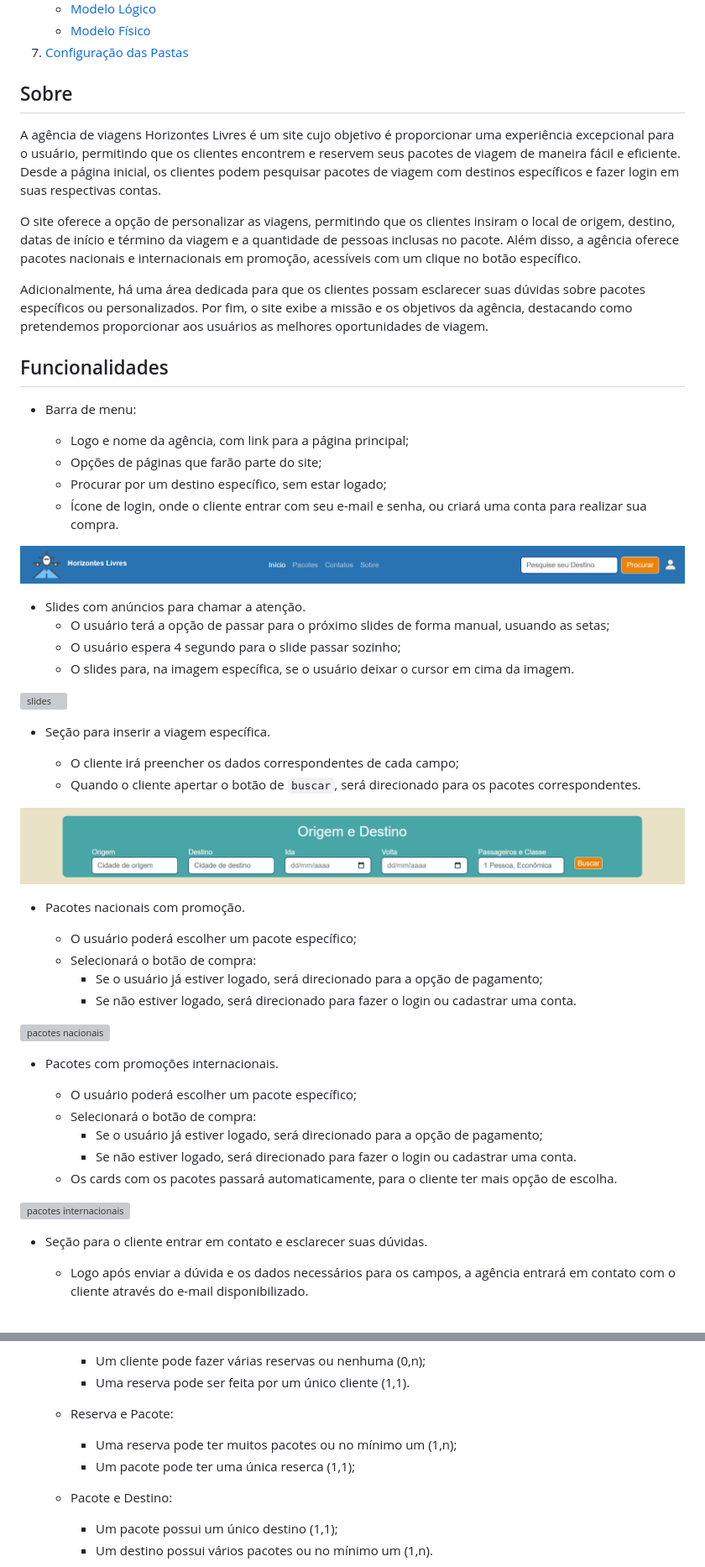
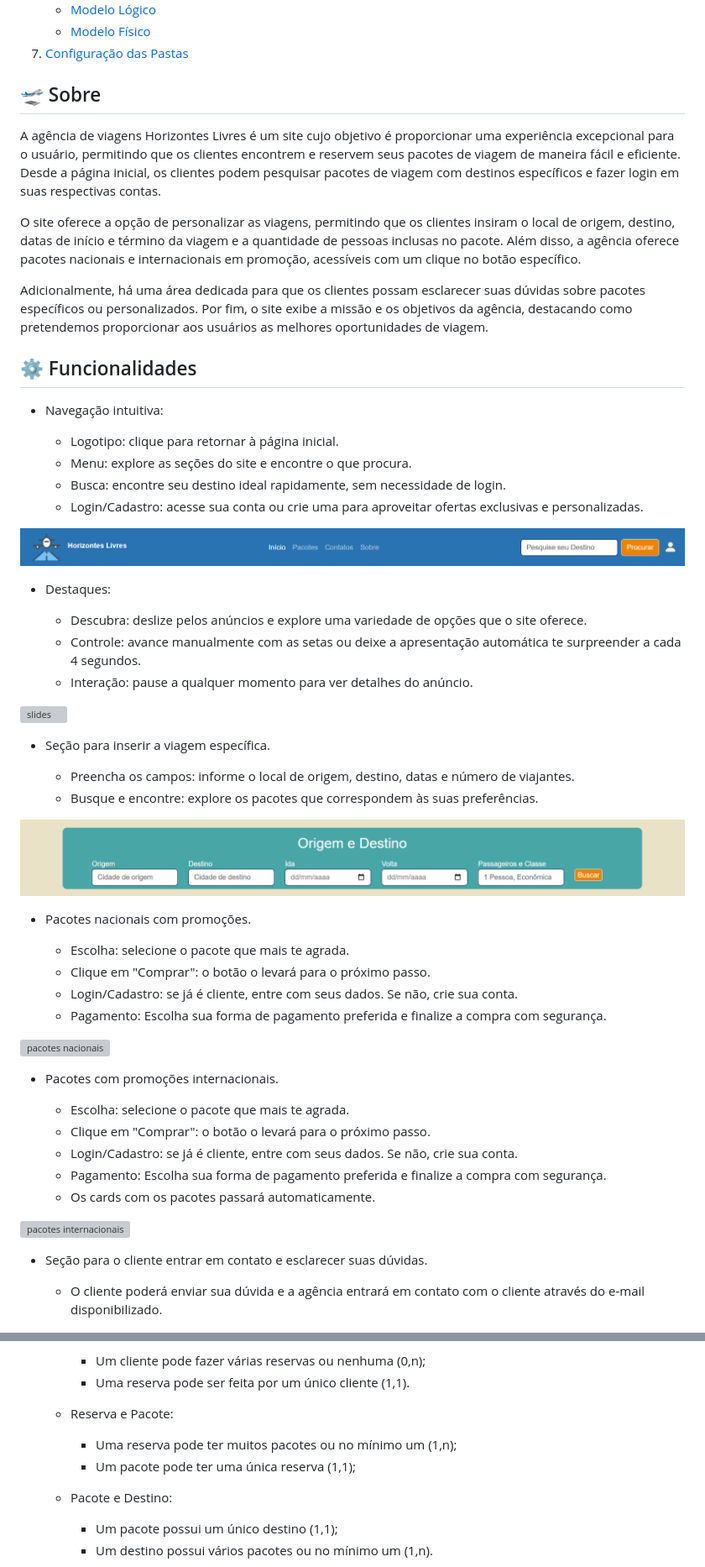
Before and after one commit to elzilanebarreto/Agencia-de-viagens, a Markdown page: README.md, 2 parts joined by grey strips. Shown: that part at 84% size. GitHub-like rendering; grey boxes are pictures that could not be loaded.

```diff
--- a/README.md
+++ b/README.md
@@ -15,64 +15,65 @@
    - [Modelo Físico](#modelo-físico)
 7. [Configuração das Pastas](#configuração-das-pastas)
 
-## Sobre
+## 🛫 Sobre
 A agência de viagens Horizontes Livres é um site cujo objetivo é proporcionar uma experiência excepcional para o usuário, permitindo que os clientes encontrem e reservem seus pacotes de viagem de maneira fácil e eficiente. Desde a página inicial, os clientes podem pesquisar pacotes de viagem com destinos específicos e fazer login em suas respectivas contas.
 
 O site oferece a opção de personalizar as viagens, permitindo que os clientes insiram o local de origem, destino, datas de início e término da viagem e a quantidade de pessoas inclusas no pacote. Além disso, a agência oferece pacotes nacionais e internacionais em promoção, acessíveis com um clique no botão específico.
 
 Adicionalmente, há uma área dedicada para que os clientes possam esclarecer suas dúvidas sobre pacotes específicos ou personalizados. Por fim, o site exibe a missão e os objetivos da agência, destacando como pretendemos proporcionar aos usuários as melhores oportunidades de viagem.
 
-## Funcionalidades
+## ⚙ Funcionalidades
 
-- Barra de menu:
+- Navegação intuitiva:
 
-  - Logo e nome da agência, com link para a página principal;
-  - Opções de páginas que farão parte do site;
-  - Procurar por um destino específico, sem estar logado;
-  - Ícone de login, onde o cliente entrar com seu e-mail e senha, ou criará uma conta para realizar sua compra.
+  - Logotipo: clique para retornar à página inicial.
+  - Menu: explore as seções do site e encontre o que procura.
+  - Busca: encontre seu destino ideal rapidamente, sem necessidade de login.
+  - Login/Cadastro: acesse sua conta ou crie uma para aproveitar ofertas exclusivas e personalizadas.
 
 ![barra menu](./assets//imagens/img-site/image.png)
 
 
-- Slides com anúncios para chamar a atenção.
-   - O usuário terá a opção de passar para o próximo slides de forma manual, usuando as setas;
-   - O usuário espera 4 segundo para o slide passar sozinho;
-   - O slides para, na imagem específica, se o usuário deixar o cursor em cima da imagem.
+- Destaques:
+
+  - Descubra: deslize pelos anúncios e explore uma variedade de opções que o site oferece.
+  - Controle: avance manualmente com as setas ou deixe a apresentação automática te surpreender a cada 4 segundos.
+  - Interação: pause a qualquer momento para ver detalhes do anúncio.
 
 ![slides](./assets//imagens/img-site/image-2.png)
 
 
 - Seção para inserir a viagem específica.
 
-   - O cliente irá preencher os dados correspondentes de cada campo;
-   - Quando o cliente apertar o botão de `buscar`, será direcionado para os pacotes correspondentes.
+  - Preencha os campos: informe o local de origem, destino, datas e número de viajantes.
+  - Busque e encontre: explore os pacotes que correspondem às suas preferências.
 
 ![origem-destino](./assets//imagens/img-site/image-3.png)
 
 
-- Pacotes nacionais com promoção.
+- Pacotes nacionais com promoções.
 
-   - O usuário poderá escolher um pacote específico;
-   - Selecionará o botão de compra:
-      - Se o usuário já estiver logado, será direcionado para a opção de pagamento;
-      - Se não estiver logado, será direcionado para fazer o login ou cadastrar uma conta.
+   - Escolha: selecione o pacote que mais te agrada.
+   - Clique em "Comprar": o botão o levará para o próximo passo.
+   - Login/Cadastro: se já é cliente, entre com seus dados. Se não, crie sua conta.
+   - Pagamento: Escolha sua forma de pagamento preferida e finalize a compra com segurança.
 
 ![pacotes nacionais](./assets//imagens/img-site/image-4.png)
 
 
 - Pacotes com promoções internacionais.
 
-  - O usuário poderá escolher um pacote específico;
-  - Selecionará o botão de compra:
-     - Se o usuário já estiver logado, será direcionado para a opção de pagamento;
-     - Se não estiver logado, será direcionado para fazer o login ou cadastrar uma conta.
-   - Os cards com os pacotes passará automaticamente, para o cliente ter mais opção de escolha.
+   - Escolha: selecione o pacote que mais te agrada.
+   - Clique em "Comprar": o botão o levará para o próximo passo.
+   - Login/Cadastro: se já é cliente, entre com seus dados. Se não, crie sua conta.
+   - Pagamento: Escolha sua forma de pagamento preferida e finalize a compra com segurança.
+   - Os cards com os pacotes passará automaticamente.
 
 ![pacotes internacionais](./assets//imagens/img-site/image-5.png)
 
 - Seção para o cliente entrar em contato e esclarecer suas dúvidas.
 
-  - Logo após enviar a dúvida e os dados necessários para os campos, a agência entrará em contato com o cliente através do e-mail disponibilizado.
+  - O cliente poderá enviar sua dúvida e a agência entrará em contato com o cliente através do e-mail disponibilizado.
 
 ![contato](./assets//imagens/img-site/image-6.png)
 
@@ -187,7 +188,7 @@ Os arquivos com os respectivos modelos e suas imagens, encontram-se na pasta `ba
 
   - Reserva e Pacote:
     - Uma reserva pode ter muitos pacotes ou no mínimo um (1,n);
-    - Um pacote pode ter uma única reserca (1,1);
+    - Um pacote pode ter uma única reserva (1,1);
 
   - Pacote e Destino:
     - Um pacote possui um único destino (1,1);
```
Also changed, not shown: other parts of README.md (+6 -7 lines).
